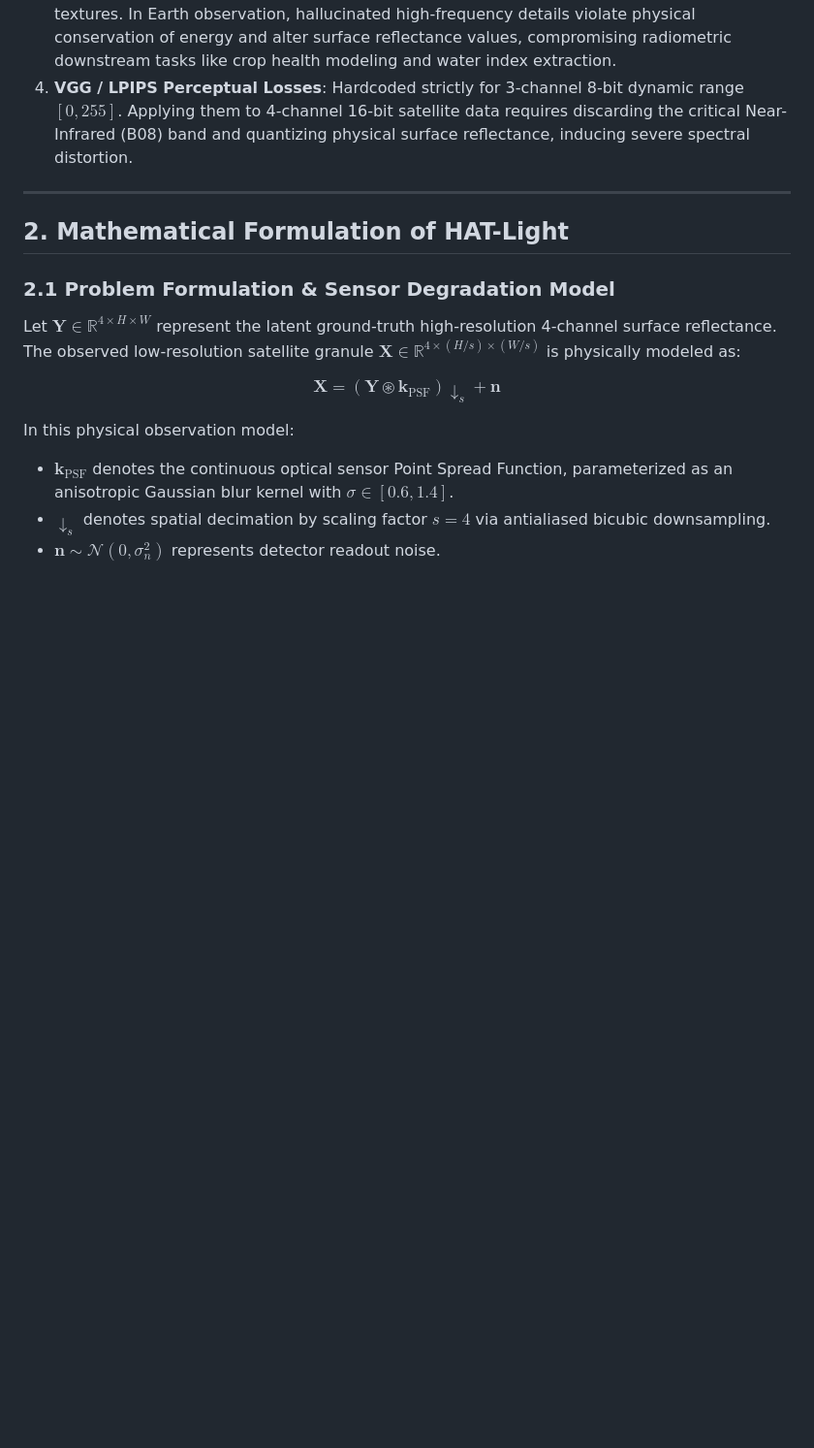
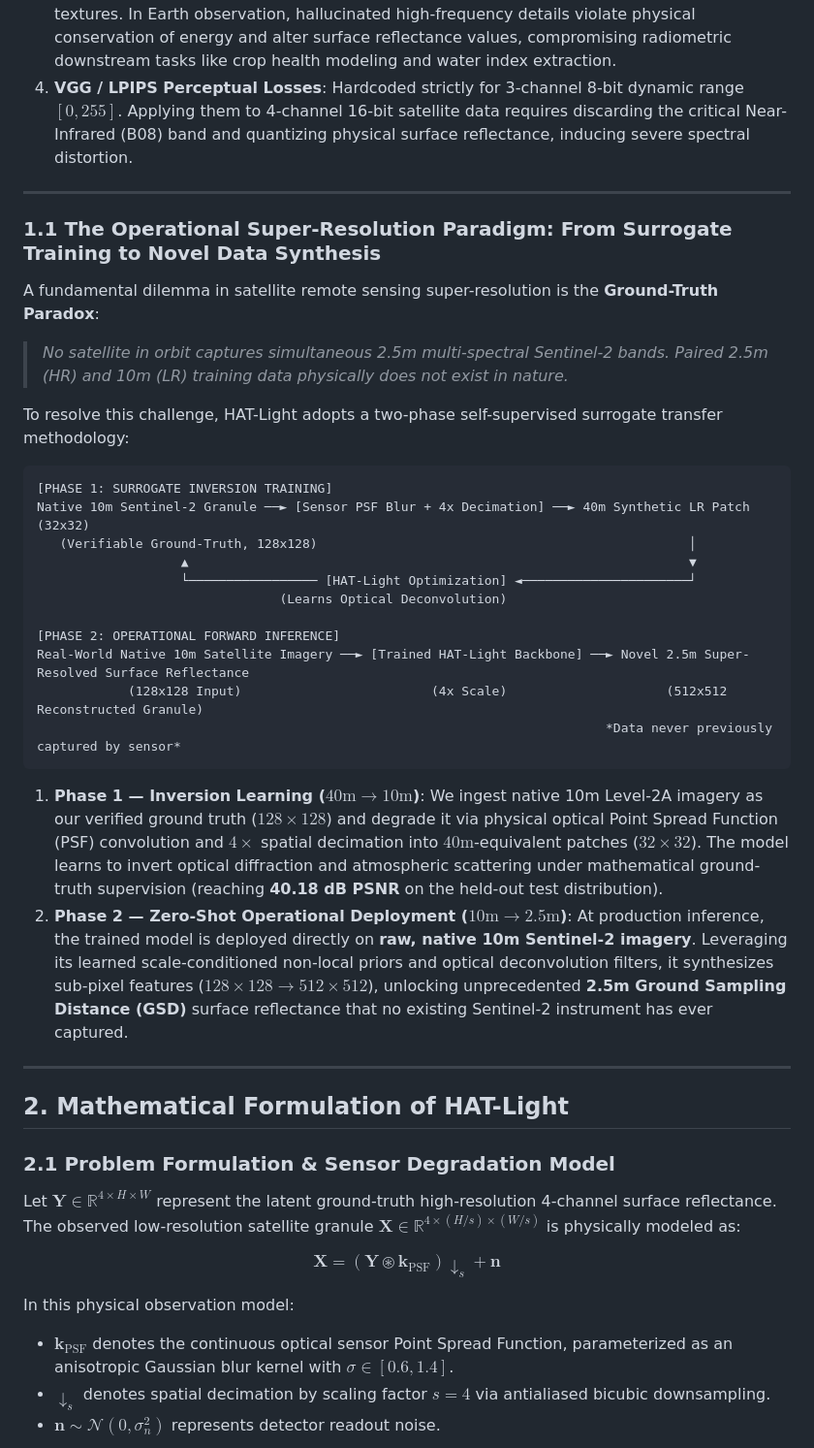
Before and after one commit to namans0071-code/HAT-Light-Satellite-Super-Resolution, a Markdown page: README.md, the part around one of its changes. Shown at 97% size. Rendered like a GitHub page; blank space fills up the shorter version.

Commit message:
docs: articulate operational super-resolution paradigm, CRS affine preservation, and 16-bit radiometric fidelity

````diff
--- a/README.md
+++ b/README.md
@@ -124,6 +124,34 @@ where $\lambda$ represents observation wavelength ($490\text{ nm} - 842\text{ nm
 2. **Convolutional Neural Networks (SRCNN, RCAN, EDSR)**: Rely on fixed, compact receptive fields. They cannot exploit long-range spatial self-similarity across large geospatial scenes (such as repetitive taxiway markings, agricultural center-pivot furrows, or parallel shipping containers).
 3. **Generative Adversarial Networks (SRGAN, ESRGAN)**: Introduce hallucinated, stochastic textures. In Earth observation, hallucinated high-frequency details violate physical conservation of energy and alter surface reflectance values, compromising radiometric downstream tasks like crop health modeling and water index extraction.
 4. **VGG / LPIPS Perceptual Losses**: Hardcoded strictly for 3-channel 8-bit dynamic range $[0, 255]$. Applying them to 4-channel 16-bit satellite data requires discarding the critical Near-Infrared (B08) band and quantizing physical surface reflectance, inducing severe spectral distortion.
+
+---
+
+### 1.1 The Operational Super-Resolution Paradigm: From Surrogate Training to Novel Data Synthesis
+
+A fundamental dilemma in satellite remote sensing super-resolution is the **Ground-Truth Paradox**:
+> *No satellite in orbit captures simultaneous 2.5m multi-spectral Sentinel-2 bands. Paired 2.5m (HR) and 10m (LR) training data physically does not exist in nature.*
+
+To resolve this challenge, HAT-Light adopts a two-phase self-supervised surrogate transfer methodology:
+
+```
+[PHASE 1: SURROGATE INVERSION TRAINING]
+Native 10m Sentinel-2 Granule ──► [Sensor PSF Blur + 4x Decimation] ──► 40m Synthetic LR Patch (32x32)
+   (Verifiable Ground-Truth, 128x128)                                                 │
+                   ▲                                                                  ▼
+                   └───────────────── [HAT-Light Optimization] ◄──────────────────────┘
+                                (Learns Optical Deconvolution)
+
+[PHASE 2: OPERATIONAL FORWARD INFERENCE]
+Real-World Native 10m Satellite Imagery ──► [Trained HAT-Light Backbone] ──► Novel 2.5m Super-Resolved Surface Reflectance
+            (128x128 Input)                         (4x Scale)                     (512x512 Reconstructed Granule)
+                                                                           *Data never previously captured by sensor*
+```
+
+1. **Phase 1 — Inversion Learning ($40\text{m} \to 10\text{m}$)**:
+   We ingest native 10m Level-2A imagery as our verified ground truth ($128 \times 128$) and degrade it via physical optical Point Spread Function (PSF) convolution and $4\times$ spatial decimation into $40\text{m}$-equivalent patches ($32 \times 32$). The model learns to invert optical diffraction and atmospheric scattering under mathematical ground-truth supervision (reaching **40.18 dB PSNR** on the held-out test distribution).
+2. **Phase 2 — Zero-Shot Operational Deployment ($10\text{m} \to 2.5\text{m}$)**:
+   At production inference, the trained model is deployed directly on **raw, native 10m Sentinel-2 imagery**. Leveraging its learned scale-conditioned non-local priors and optical deconvolution filters, it synthesizes sub-pixel features ($128 \times 128 \to 512 \times 512$), unlocking unprecedented **2.5m Ground Sampling Distance (GSD)** surface reflectance that no existing Sentinel-2 instrument has ever captured.
 
 ---
 
````
Also changed, not shown: other parts of README.md (+27 -5 lines), benchmarks/benchmark_report.md (+2 -0 lines), pipeline/README.md (+2 -0 lines).
